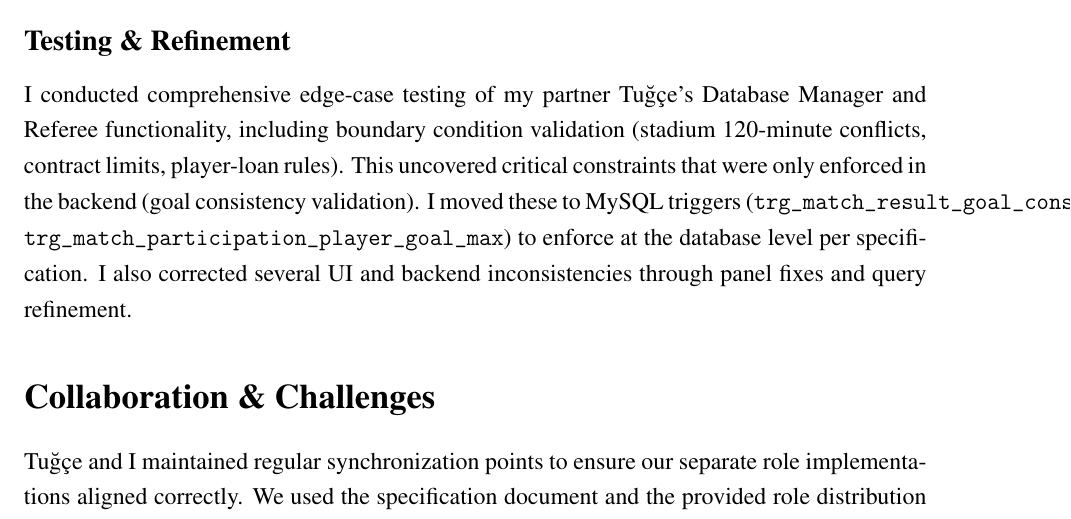
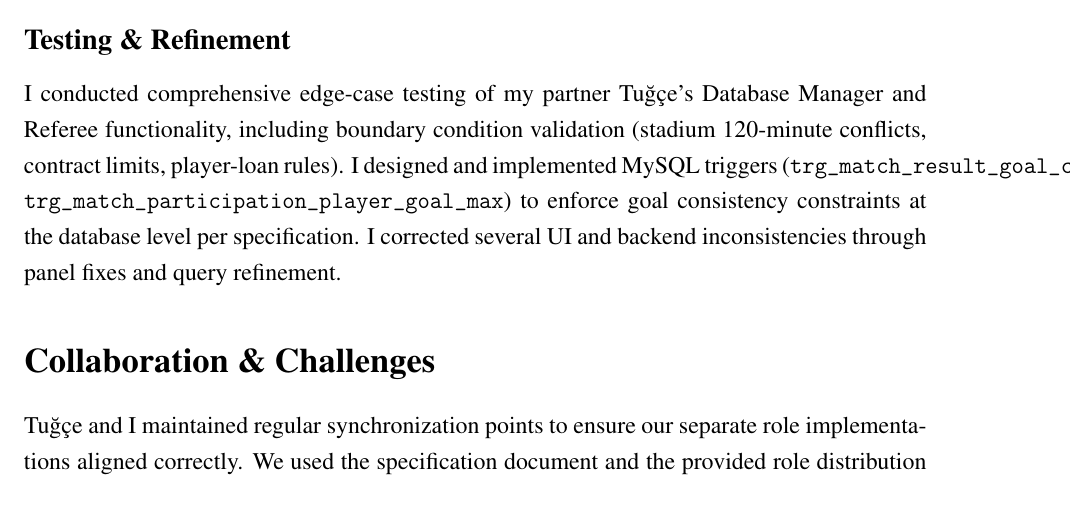
Before and after one commit to yegeb/cmpe321-project2, a LaTeX document (reports/latex/2023400315_Contribution.tex): part of page 1 of 2, cut so that both start at the same text. Compiled offline with pdfLaTeX.

Commit message:
Finalize contribution report: focus on implementations, not corrections

```diff
--- a/reports/latex/2023400315_Contribution.tex
+++ b/reports/latex/2023400315_Contribution.tex
@@ -33,7 +33,7 @@ I designed and implemented web interface panels for all four user roles: Databas
 I authored all SQL queries for Manager and Player roles, implementing complex aggregations (league standings, leaderboards, squad statistics) and filtering logic directly in SQL.
 
 \subsection*{Testing \& Refinement}
-I conducted comprehensive edge-case testing of my partner Tuğçe's Database Manager and Referee functionality, including boundary condition validation (stadium 120-minute conflicts, contract limits, player-loan rules). This uncovered critical constraints that were only enforced in the backend (goal consistency validation). I moved these to MySQL triggers (\texttt{trg\_match\_result\_goal\_consistency}, \texttt{trg\_match\_participation\_player\_goal\_max}) to enforce at the database level per specification. I also corrected several UI and backend inconsistencies through panel fixes and query refinement.
+I conducted comprehensive edge-case testing of my partner Tuğçe's Database Manager and Referee functionality, including boundary condition validation (stadium 120-minute conflicts, contract limits, player-loan rules). I designed and implemented MySQL triggers (\texttt{trg\_match\_result\_goal\_consistency}, \texttt{trg\_match\_participation\_player\_goal\_max}) to enforce goal consistency constraints at the database level per specification. I corrected several UI and backend inconsistencies through panel fixes and query refinement.
 
 \section*{Collaboration \& Challenges}
 
```
